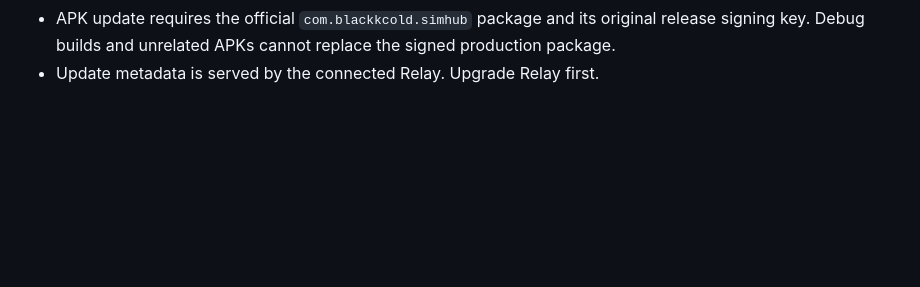
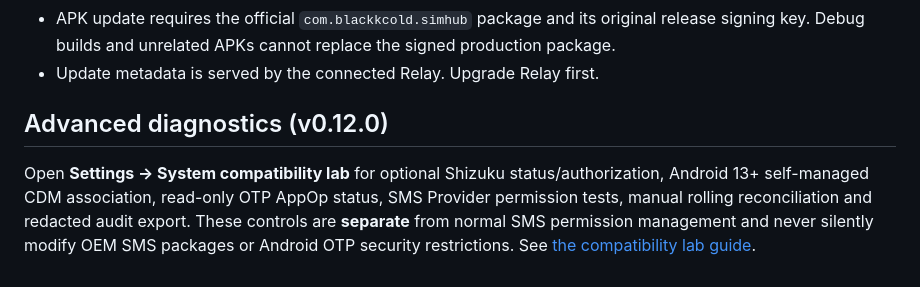
Before and after one commit to blackkcold/simhub, a Markdown page: docs/ANDROID_SETUP.md, the part around the change. Rendered like a GitHub page; blank space fills up the shorter version.

Commit message:
docs(android): link to Shizuku and CDM setup

```diff
--- a/docs/ANDROID_SETUP.md
+++ b/docs/ANDROID_SETUP.md
@@ -132,3 +132,9 @@ PackageInstaller's documented prerequisites are met.
   original release signing key. Debug builds and unrelated APKs cannot replace
   the signed production package.
 - Update metadata is served by the connected Relay. Upgrade Relay first.
+
+
+
+## Advanced diagnostics (v0.12.0)
+
+Open **Settings → System compatibility lab** for optional Shizuku status/authorization, Android 13+ self-managed CDM association, read-only OTP AppOp status, SMS Provider permission tests, manual rolling reconciliation and redacted audit export. These controls are **separate** from normal SMS permission management and never silently modify OEM SMS packages or Android OTP security restrictions. See [the compatibility lab guide](COMPATIBILITY_LAB.md).
```
